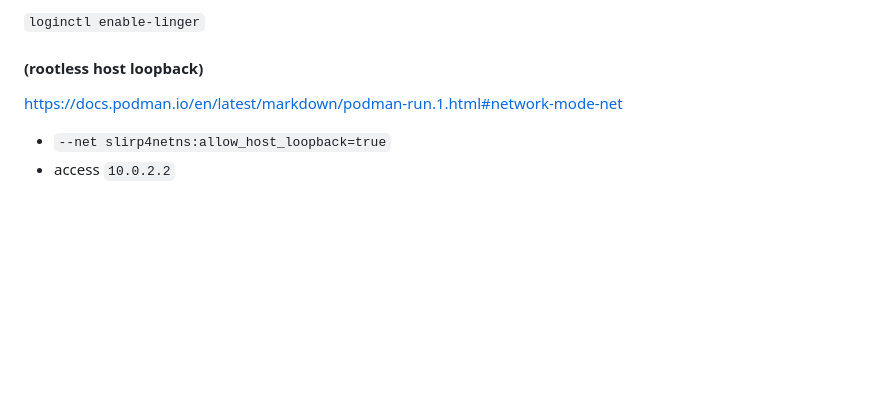
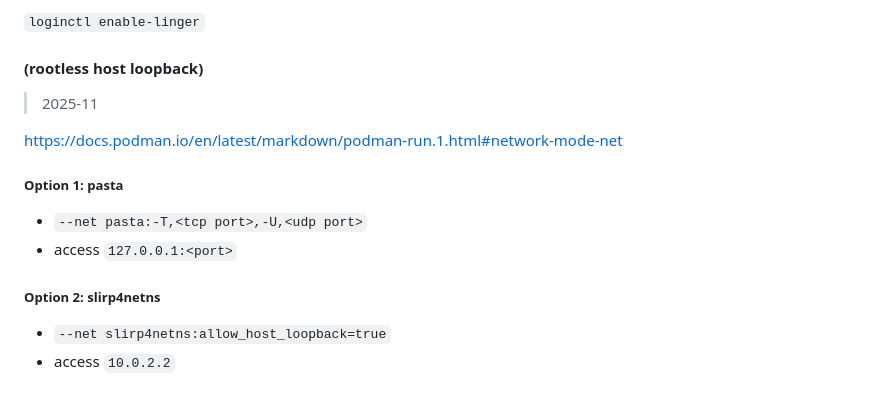
Before and after one commit to FairySunny/FairySunny.github.io, a Markdown page: md/software/tips.md, the part around the change. Drawn GitHub-style; blank space fills up the shorter version.

Commit message:
tips: podman pasta loopback

```diff
--- a/md/software/tips.md
+++ b/md/software/tips.md
@@ -41,7 +41,16 @@ https://superuser.com/questions/1788594/podman-the-cgroupv2-manager-is-set-to-sy
 
 #### (rootless host loopback)
 
+> 2025-11
+
 https://docs.podman.io/en/latest/markdown/podman-run.1.html#network-mode-net
+
+##### Option 1: pasta
+
+- `--net pasta:-T,<tcp port>,-U,<udp port>`
+- access `127.0.0.1:<port>`
+
+##### Option 2: slirp4netns
 
 - `--net slirp4netns:allow_host_loopback=true`
 - access `10.0.2.2`
```
